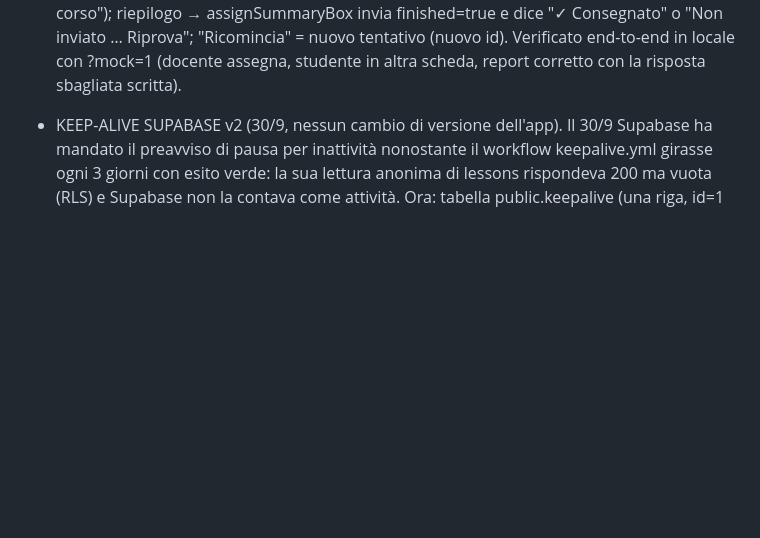
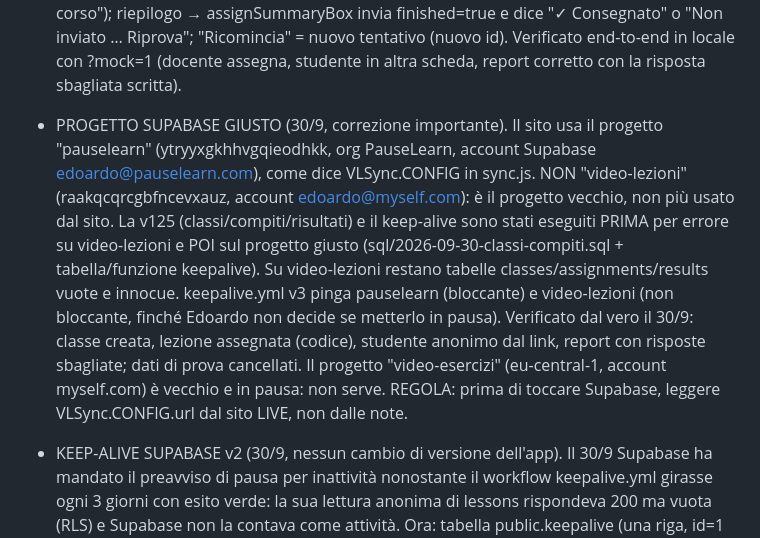
Before and after one commit to edwardds89/video-esercizi, a Markdown page: CLAUDE.md, the part around the change. Drawn GitHub-style; blank space fills up the shorter version.

Commit message:
CLAUDE.md: progetto Supabase giusto (pauselearn) e prova dal vero v125

```diff
--- a/CLAUDE.md
+++ b/CLAUDE.md
@@ -30,6 +30,17 @@
   primo invio subito all'inizio (il docente vede "in corso"); riepilogo → assignSummaryBox invia finished=true e dice
   "✓ Consegnato" o "Non inviato … Riprova"; "Ricomincia" = nuovo tentativo (nuovo id). Verificato end-to-end in
   locale con ?mock=1 (docente assegna, studente in altra scheda, report corretto con la risposta sbagliata scritta).
+
+- PROGETTO SUPABASE GIUSTO (30/9, correzione importante). Il sito usa il progetto "pauselearn"
+  (ytryyxgkhhvgqieodhkk, org PauseLearn, account Supabase edoardo@pauselearn.com), come dice VLSync.CONFIG in sync.js.
+  NON "video-lezioni" (raakqcqrcgbfncevxauz, account edoardo@myself.com): è il progetto vecchio, non più usato dal sito.
+  La v125 (classi/compiti/risultati) e il keep-alive sono stati eseguiti PRIMA per errore su video-lezioni e POI sul
+  progetto giusto (sql/2026-09-30-classi-compiti.sql + tabella/funzione keepalive). Su video-lezioni restano tabelle
+  classes/assignments/results vuote e innocue. keepalive.yml v3 pinga pauselearn (bloccante) e video-lezioni (non
+  bloccante, finché Edoardo non decide se metterlo in pausa). Verificato dal vero il 30/9: classe creata, lezione
+  assegnata (codice), studente anonimo dal link, report con risposte sbagliate; dati di prova cancellati.
+  Il progetto "video-esercizi" (eu-central-1, account myself.com) è vecchio e in pausa: non serve.
+  REGOLA: prima di toccare Supabase, leggere VLSync.CONFIG.url dal sito LIVE, non dalle note.
 
 - KEEP-ALIVE SUPABASE v2 (30/9, nessun cambio di versione dell'app). Il 30/9 Supabase ha mandato il preavviso di pausa
   per inattività nonostante il workflow keepalive.yml girasse ogni 3 giorni con esito verde: la sua lettura anonima di
```
